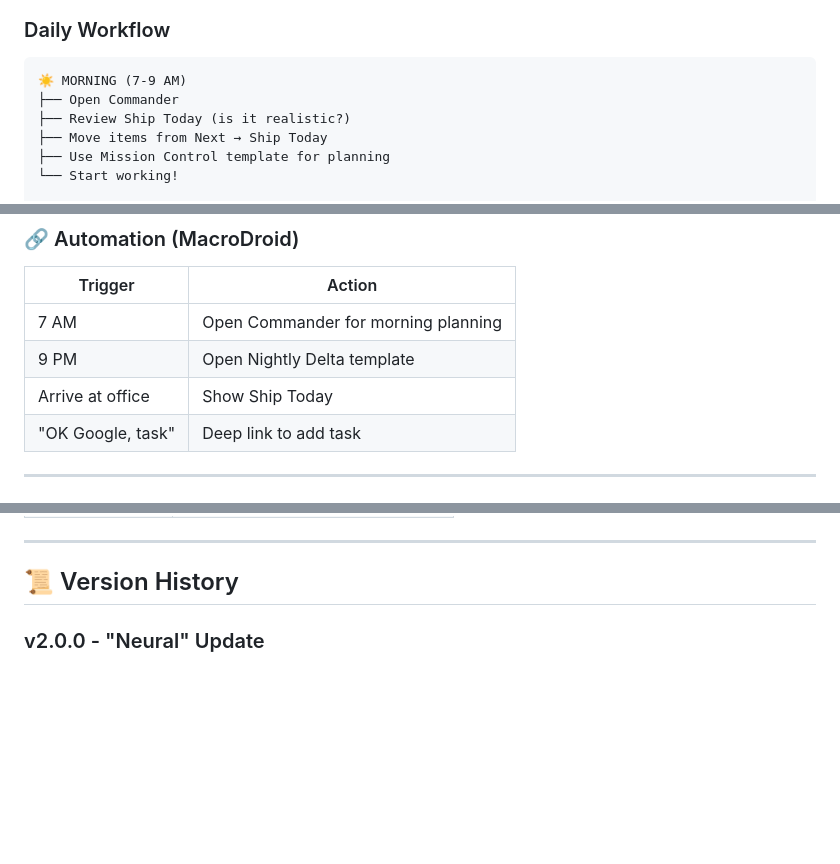
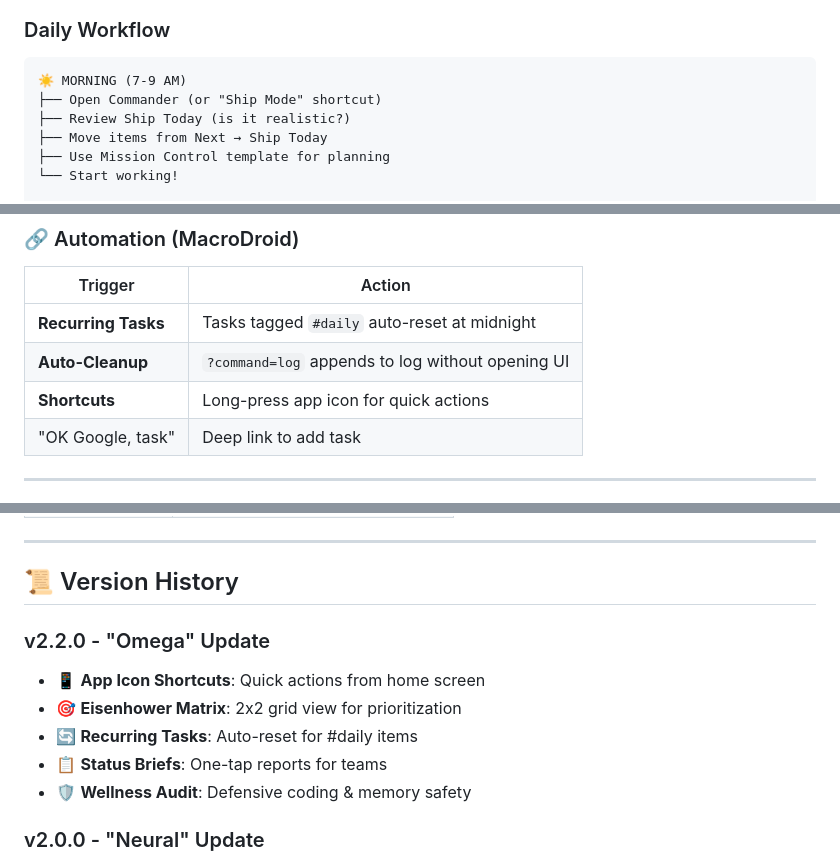
Before and after one commit to warrenet/commander-pwa, a Markdown page: README.md, 3 parts joined by grey strips. GitHub-like rendering; blank space fills up the shorter version.

````diff
--- a/README.md
+++ b/README.md
@@ -45,7 +45,7 @@ Commander is your **personal mission control** for getting things done. It follo
 
 ```
 ☀️ MORNING (7-9 AM)
-├── Open Commander
+├── Open Commander (or "Ship Mode" shortcut)
 ├── Review Ship Today (is it realistic?)
 ├── Move items from Next → Ship Today
 ├── Use Mission Control template for planning
@@ -103,9 +105,9 @@ Commander is your **personal mission control** for getting things done. It follo
 ### 🔗 Automation (MacroDroid)
 | Trigger | Action |
 |---------|--------|
-| 7 AM | Open Commander for morning planning |
-| 9 PM | Open Nightly Delta template |
-| Arrive at office | Show Ship Today |
+| **Recurring Tasks** | Tasks tagged `#daily` auto-reset at midnight |
+| **Auto-Cleanup** | `?command=log` appends to log without opening UI |
+| **Shortcuts** | Long-press app icon for quick actions |
 | "OK Google, task" | Deep link to add task |
 
 ---
@@ -264,6 +269,13 @@ src/
 ---
 
 ## 📜 Version History
+
+### v2.2.0 - "Omega" Update
+- 📱 **App Icon Shortcuts**: Quick actions from home screen
+- 🎯 **Eisenhower Matrix**: 2x2 grid view for prioritization
+- 🔄 **Recurring Tasks**: Auto-reset for #daily items
+- 📋 **Status Briefs**: One-tap reports for teams
+- 🛡️ **Wellness Audit**: Defensive coding & memory safety
 
 ### v2.0.0 - "Neural" Update
 - ✨ 14 new utility modules
````
Also changed, not shown: other parts of README.md (+18 -13 lines).
